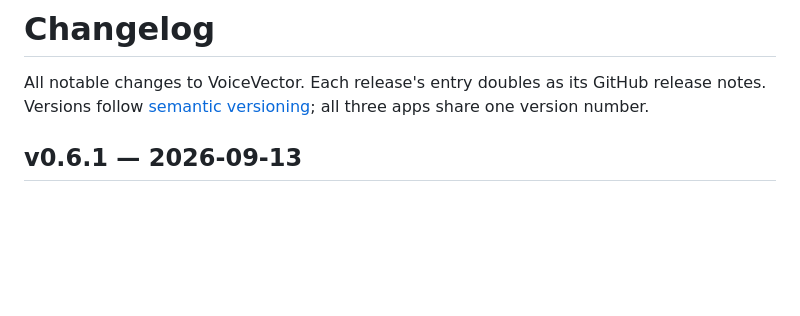
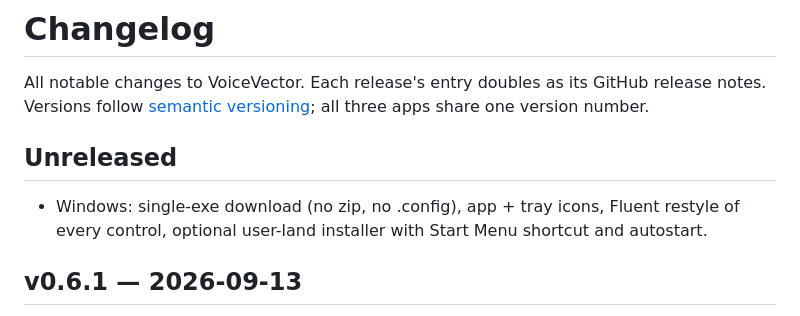
Before and after one commit to Sammons/voicevector, a Markdown page: CHANGELOG.md, the part around the change. GitHub-like rendering; blank space fills up the shorter version.

Commit message:
Changelog: stage v0.6.2-beta.1 notes under Unreleased

```diff
--- a/CHANGELOG.md
+++ b/CHANGELOG.md
@@ -3,6 +3,12 @@
 All notable changes to VoiceVector. Each release's entry doubles as its
 GitHub release notes. Versions follow [semantic versioning](https://semver.org);
 all three apps share one version number.
+
+## Unreleased
+
+- Windows: single-exe download (no zip, no .config), app + tray icons,
+  Fluent restyle of every control, optional user-land installer with
+  Start Menu shortcut and autostart.
 
 ## v0.6.1 — 2026-09-13
 
```
